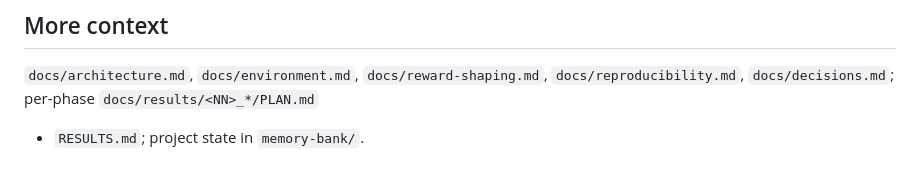
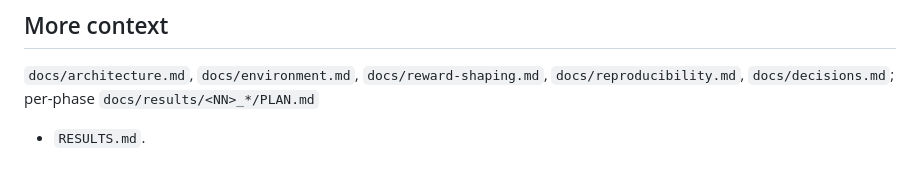
Before and after one commit to feli-santos/rl-iot-defense-system, a Markdown page: AGENTS.md, the part around the change. Rendered like a GitHub page.

Commit message:
docs(AGENTS.md): drop memory-bank reference and keep compact

```diff
--- a/AGENTS.md
+++ b/AGENTS.md
@@ -75,4 +75,4 @@ Main file is `tex/principal.tex` (abnTeX2/FEEC template), NOT `thesis.tex`. See
 
 `docs/architecture.md`, `docs/environment.md`, `docs/reward-shaping.md`,
 `docs/reproducibility.md`, `docs/decisions.md`; per-phase `docs/results/<NN>_*/PLAN.md`
-+ `RESULTS.md`; project state in `memory-bank/`.
++ `RESULTS.md`.
```
